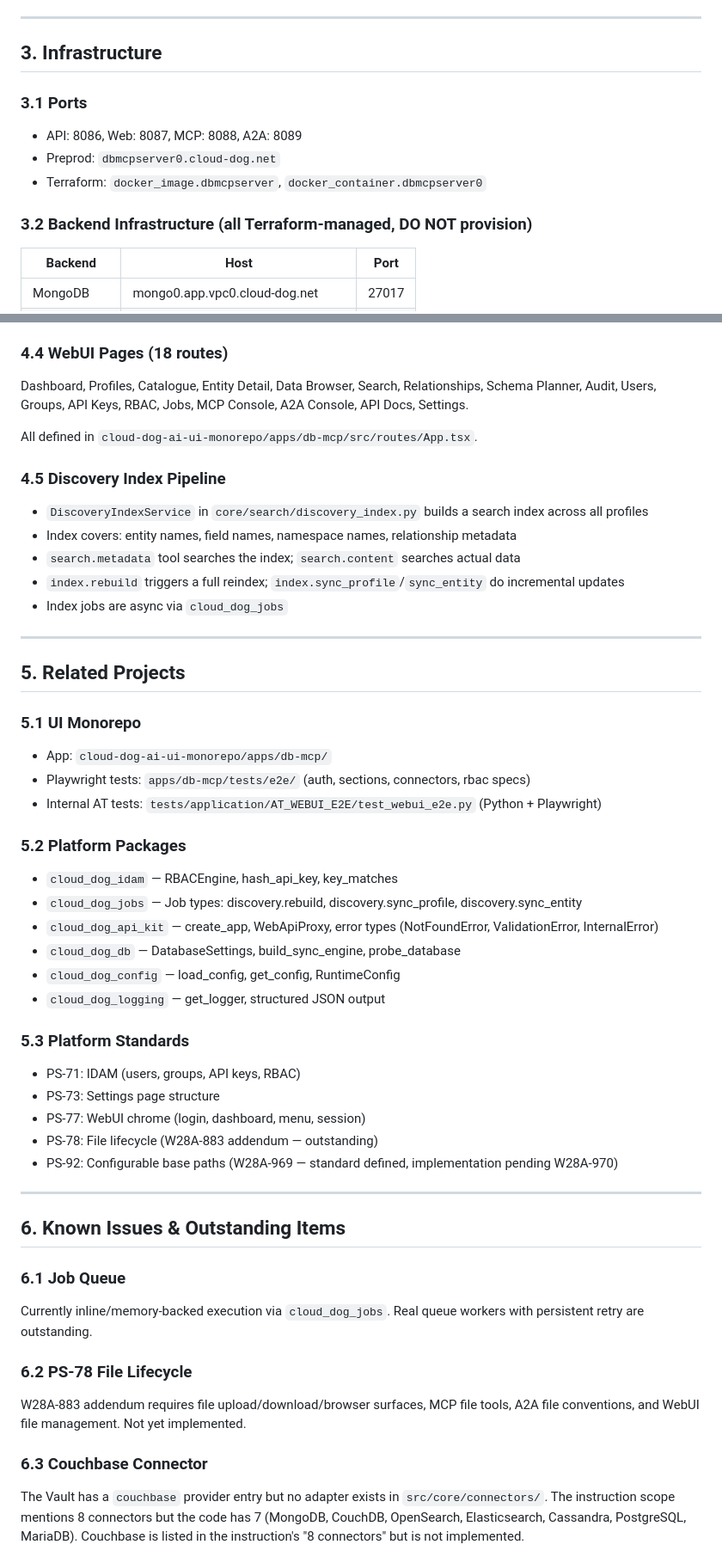
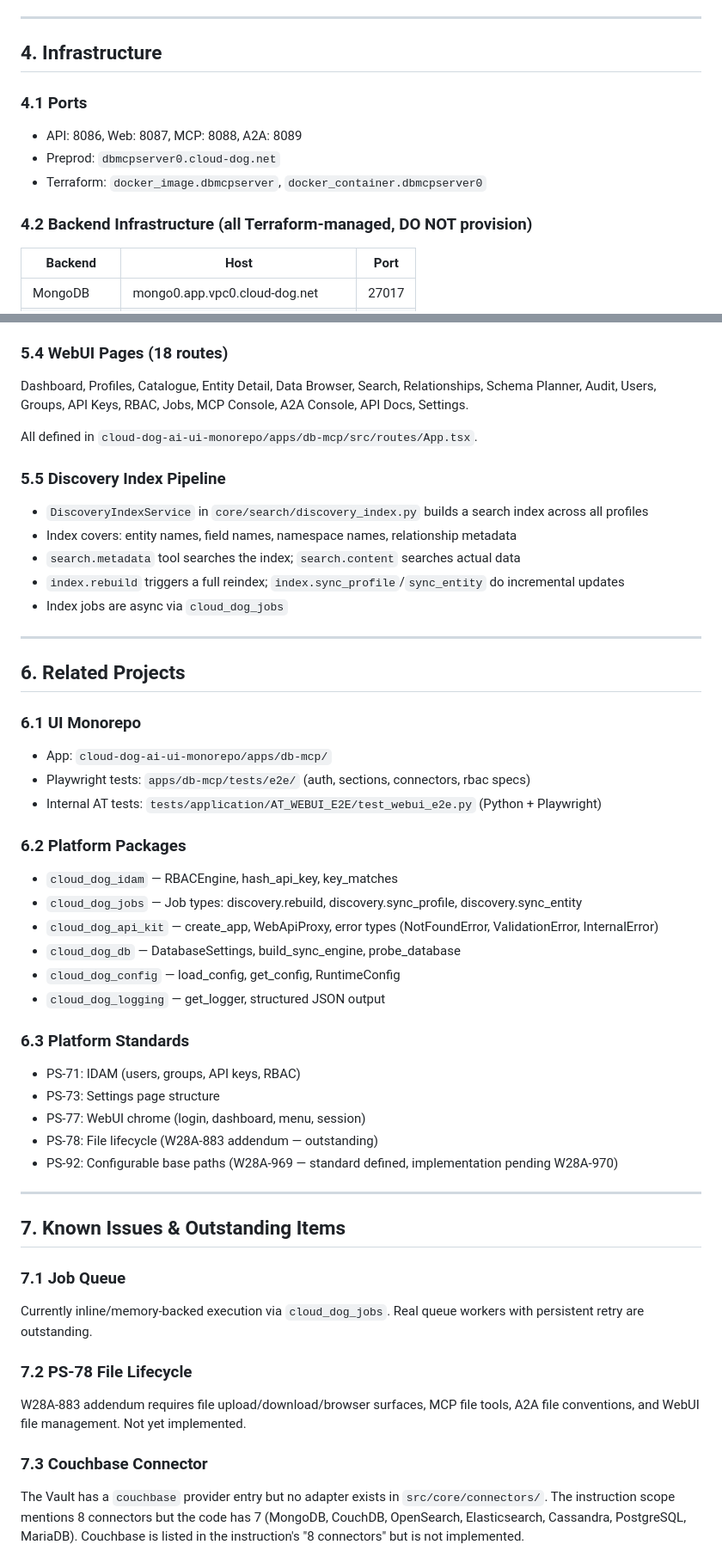
Before and after one commit to Cloud-Dog-AI/db-mcp-server, a Markdown page: AGENT-LESSONS.md, 2 parts joined by grey strips. Shown at 86% size. Rendered like a GitHub page.

```diff
--- a/AGENT-LESSONS.md
+++ b/AGENT-LESSONS.md
@@ -120,14 +136,14 @@ ST1.5 (binary fields), ST1.7 (search metadata), ST1.8 (web UI serving) can fail
 
 ---
 
-## 3. Infrastructure
+## 4. Infrastructure
 
-### 3.1 Ports
+### 4.1 Ports
 - API: 8086, Web: 8087, MCP: 8088, A2A: 8089
 - Preprod: `dbmcpserver0.cloud-dog.net`
 - Terraform: `docker_image.dbmcpserver`, `docker_container.dbmcpserver0`
 
-### 3.2 Backend Infrastructure (all Terraform-managed, DO NOT provision)
+### 4.2 Backend Infrastructure (all Terraform-managed, DO NOT provision)
 | Backend | Host | Port |
 |---------|------|------|
 | MongoDB | mongo0.app.vpc0.cloud-dog.net | 27017 |
@@ -184,12 +200,12 @@ Organised in `src/servers/mcp/`:
 - `mongodb_tools.py` — MongoDB-specific tools (built separately, used by A2A surface)
 - `tool_rbac_audit.py` — RBAC enforcement + audit middleware with `TOOL_RBAC_MAP` covering all 45 tools
 
-### 4.4 WebUI Pages (18 routes)
+### 5.4 WebUI Pages (18 routes)
 Dashboard, Profiles, Catalogue, Entity Detail, Data Browser, Search, Relationships, Schema Planner, Audit, Users, Groups, API Keys, RBAC, Jobs, MCP Console, A2A Console, API Docs, Settings.
 
 All defined in `cloud-dog-ai-ui-monorepo/apps/db-mcp/src/routes/App.tsx`.
 
-### 4.5 Discovery Index Pipeline
+### 5.5 Discovery Index Pipeline
 - `DiscoveryIndexService` in `core/search/discovery_index.py` builds a search index across all profiles
 - Index covers: entity names, field names, namespace names, relationship metadata
 - `search.metadata` tool searches the index; `search.content` searches actual data
@@ -198,14 +214,14 @@ All defined in `cloud-dog-ai-ui-monorepo/apps/db-mcp/src/routes/App.tsx`.
 
 ---
 
-## 5. Related Projects
+## 6. Related Projects
 
-### 5.1 UI Monorepo
+### 6.1 UI Monorepo
 - App: `cloud-dog-ai-ui-monorepo/apps/db-mcp/`
 - Playwright tests: `apps/db-mcp/tests/e2e/` (auth, sections, connectors, rbac specs)
 - Internal AT tests: `tests/application/AT_WEBUI_E2E/test_webui_e2e.py` (Python + Playwright)
 
-### 5.2 Platform Packages
+### 6.2 Platform Packages
 - `cloud_dog_idam` — RBACEngine, hash_api_key, key_matches
 - `cloud_dog_jobs` — Job types: discovery.rebuild, discovery.sync_profile, discovery.sync_entity
 - `cloud_dog_api_kit` — create_app, WebApiProxy, error types (NotFoundError, ValidationError, InternalError)
@@ -213,7 +229,7 @@ All defined in `cloud-dog-ai-ui-monorepo/apps/db-mcp/src/routes/App.tsx`.
 - `cloud_dog_config` — load_config, get_config, RuntimeConfig
 - `cloud_dog_logging` — get_logger, structured JSON output
 
-### 5.3 Platform Standards
+### 6.3 Platform Standards
 - PS-71: IDAM (users, groups, API keys, RBAC)
 - PS-73: Settings page structure
 - PS-77: WebUI chrome (login, dashboard, menu, session)
@@ -222,14 +238,14 @@ All defined in `cloud-dog-ai-ui-monorepo/apps/db-mcp/src/routes/App.tsx`.
 
 ---
 
-## 6. Known Issues & Outstanding Items
+## 7. Known Issues & Outstanding Items
 
-### 6.1 Job Queue
+### 7.1 Job Queue
 Currently inline/memory-backed execution via `cloud_dog_jobs`. Real queue workers with persistent retry are outstanding.
 
-### 6.2 PS-78 File Lifecycle
+### 7.2 PS-78 File Lifecycle
 W28A-883 addendum requires file upload/download/browser surfaces, MCP file tools, A2A file conventions, and WebUI file management. Not yet implemented.
 
-### 6.3 Couchbase Connector
+### 7.3 Couchbase Connector
 The Vault has a `couchbase` provider entry but no adapter exists in `src/core/connectors/`. The instruction scope mentions 8 connectors but the code has 7 (MongoDB, CouchDB, OpenSearch, Elasticsearch, Cassandra, PostgreSQL, MariaDB). Couchbase is listed in the instruction's "8 connectors" but is not implemented.
 
```
Also changed, not shown: other parts of AGENT-LESSONS.md (+46 -30 lines).
